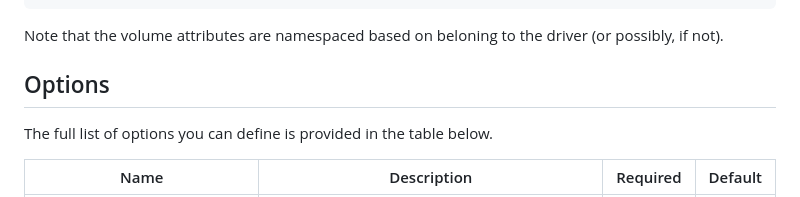
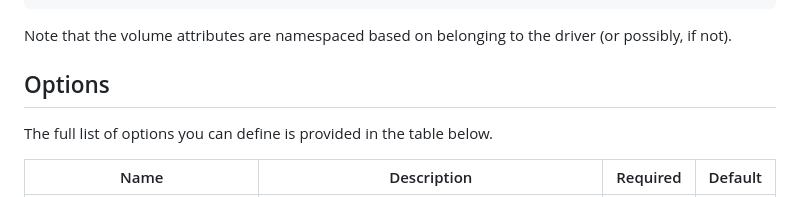
Before and after one commit to converged-computing/oras-csi, a Markdown page: docs/usage.md, the part around the change. Drawn GitHub-style.

Commit message:
typo
Signed-off-by: vsoch <vsoch@users.noreply.github.com>

````diff
--- a/docs/usage.md
+++ b/docs/usage.md
@@ -36,7 +36,7 @@ spec:
           oras.options.insecure: true
 ```
 
-Note that the volume attributes are namespaced based on beloning to the driver (or possibly, if not).
+Note that the volume attributes are namespaced based on belonging to the driver (or possibly, if not).
 
 ## Options
 
````
